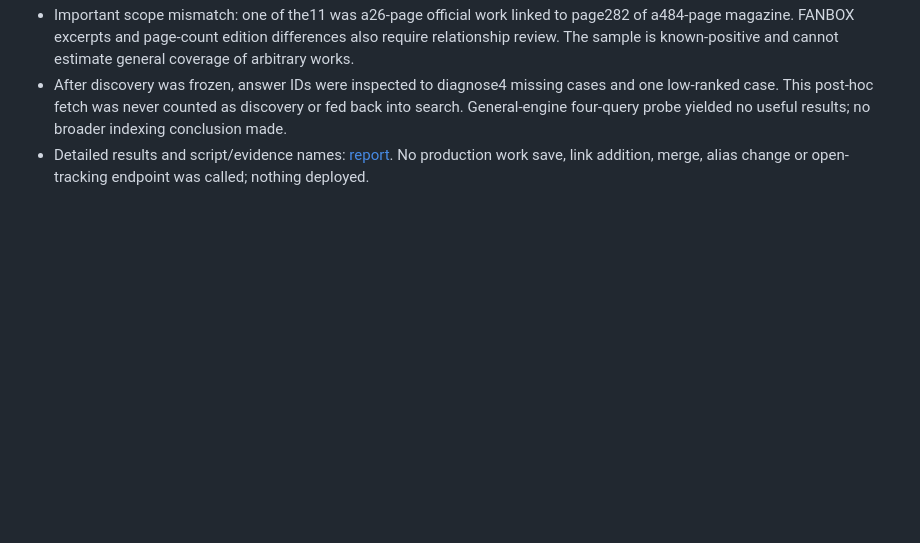
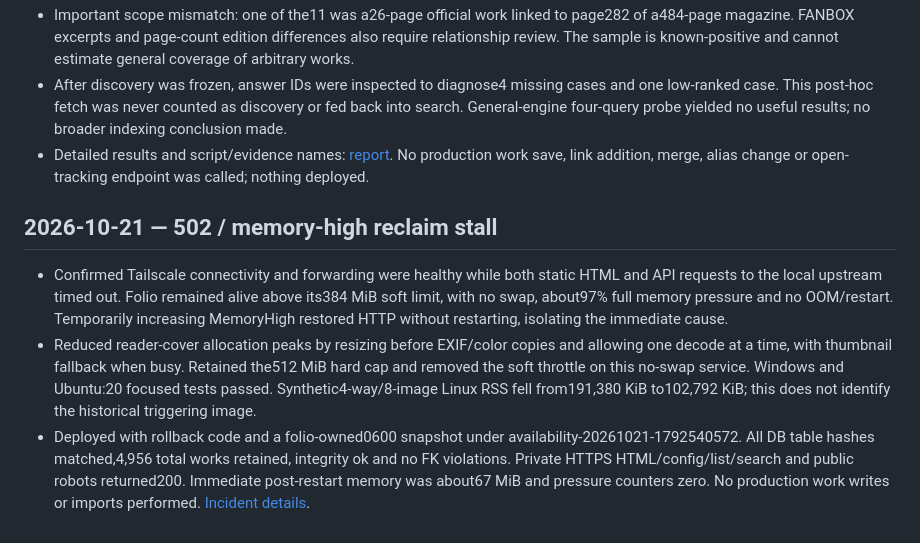
Before and after one commit to Kaijanaitubu/folio, a Markdown page: media-library/documents/VERIFICATION.md, the part around the change. Drawn GitHub-style; blank space fills up the shorter version.

Commit message:
docs: record Folio 502 memory stall and recovery

```diff
--- a/media-library/documents/VERIFICATION.md
+++ b/media-library/documents/VERIFICATION.md
@@ -472,3 +472,9 @@ Further follow-up: moved selection exit to a floating 44 px X above the utility
 - Important scope mismatch: one of the11 was a26-page official work linked to page282 of a484-page magazine. FANBOX excerpts and page-count edition differences also require relationship review. The sample is known-positive and cannot estimate general coverage of arbitrary works.
 - After discovery was frozen, answer IDs were inspected to diagnose4 missing cases and one low-ranked case. This post-hoc fetch was never counted as discovery or fed back into search. General-engine four-query probe yielded no useful results; no broader indexing conclusion made.
 - Detailed results and script/evidence names: [report](REVERSE-HITOMI-SEARCH-EXPERIMENT-20261018.md). No production work save, link addition, merge, alias change or open-tracking endpoint was called; nothing deployed.
+
+## 2026-10-21 — 502 / memory-high reclaim stall
+
+- Confirmed Tailscale connectivity and forwarding were healthy while both static HTML and API requests to the local upstream timed out. Folio remained alive above its384 MiB soft limit, with no swap, about97% full memory pressure and no OOM/restart. Temporarily increasing MemoryHigh restored HTTP without restarting, isolating the immediate cause.
+- Reduced reader-cover allocation peaks by resizing before EXIF/color copies and allowing one decode at a time, with thumbnail fallback when busy. Retained the512 MiB hard cap and removed the soft throttle on this no-swap service. Windows and Ubuntu:20 focused tests passed. Synthetic4-way/8-image Linux RSS fell from191,380 KiB to102,792 KiB; this does not identify the historical triggering image.
+- Deployed with rollback code and a folio-owned0600 snapshot under availability-20261021-1792540572. All DB table hashes matched,4,956 total works retained, integrity ok and no FK violations. Private HTTPS HTML/config/list/search and public robots returned200. Immediate post-restart memory was about67 MiB and pressure counters zero. No production work writes or imports performed. [Incident details](INCIDENT-502-MEMORY-2026-10-21.md).
```
Also changed, not shown: media-library/documents/INCIDENT-502-MEMORY-2026-10-21.md (added, +53 -0 lines).
